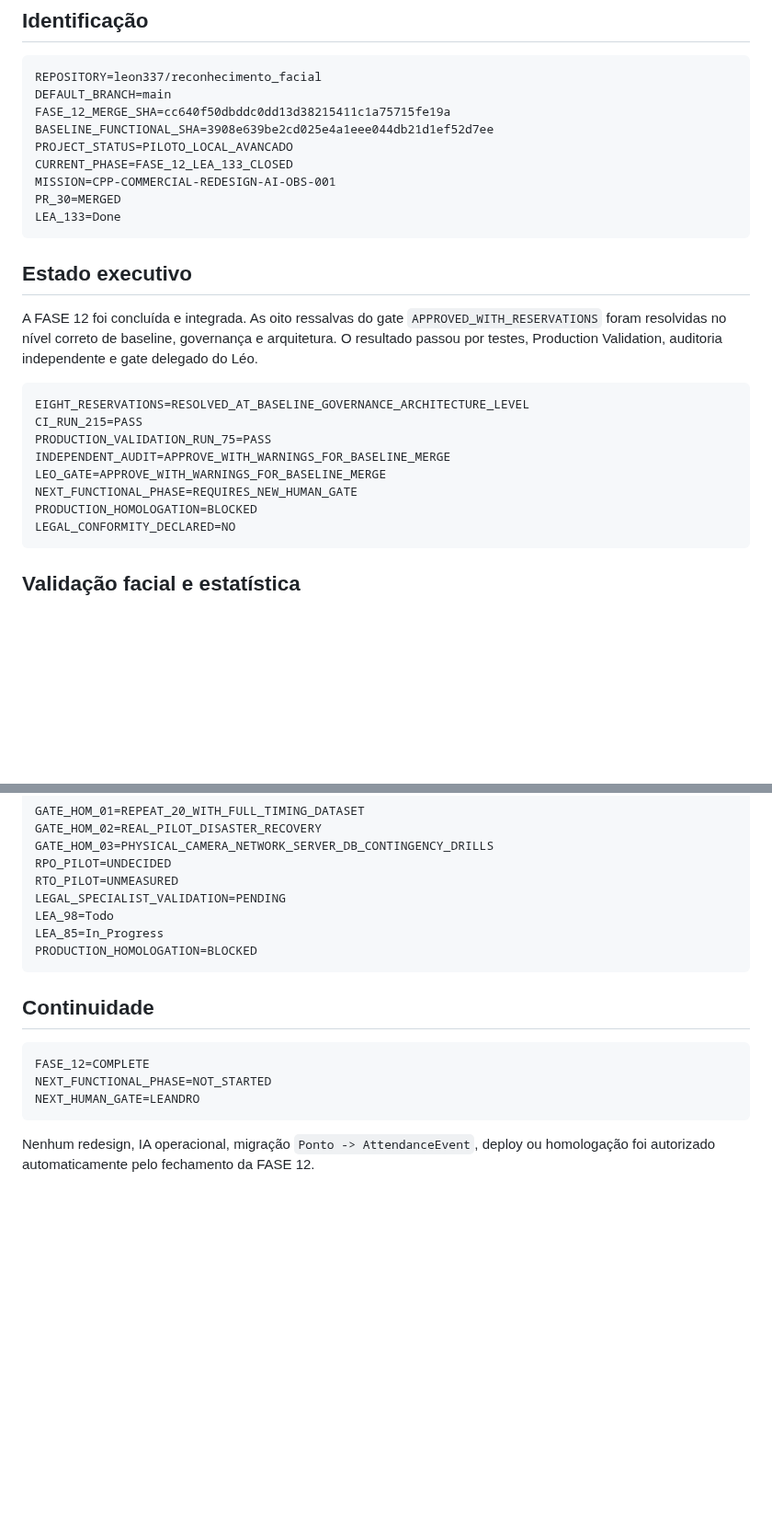
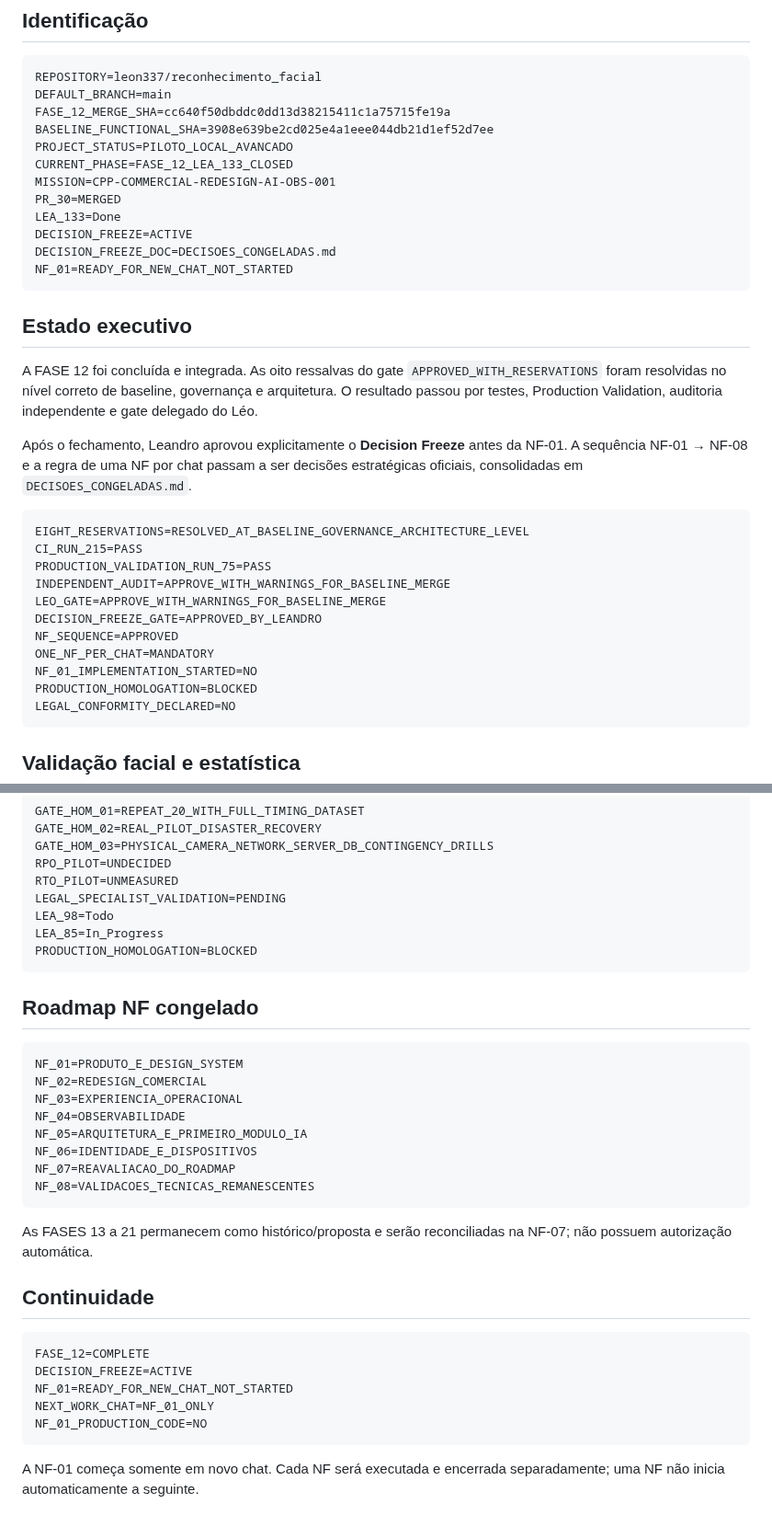
Before and after one commit to leon337/reconhecimento_facial, a Markdown page: PROJECT_STATE.md, 2 parts joined by grey strips. Shown at 92% size. Drawn GitHub-style; blank space fills up the shorter version.

Commit message:
docs(governance): sincronizar estado com decision freeze

````diff
--- a/PROJECT_STATE.md
+++ b/PROJECT_STATE.md
@@ -14,11 +14,16 @@ CURRENT_PHASE=FASE_12_LEA_133_CLOSED
 MISSION=CPP-COMMERCIAL-REDESIGN-AI-OBS-001
 PR_30=MERGED
 LEA_133=Done
+DECISION_FREEZE=ACTIVE
+DECISION_FREEZE_DOC=DECISOES_CONGELADAS.md
+NF_01=READY_FOR_NEW_CHAT_NOT_STARTED
 ```
 
 ## Estado executivo
 
 A FASE 12 foi concluída e integrada. As oito ressalvas do gate `APPROVED_WITH_RESERVATIONS` foram resolvidas no nível correto de baseline, governança e arquitetura. O resultado passou por testes, Production Validation, auditoria independente e gate delegado do Léo.
+
+Após o fechamento, Leandro aprovou explicitamente o **Decision Freeze** antes da NF-01. A sequência NF-01 → NF-08 e a regra de uma NF por chat passam a ser decisões estratégicas oficiais, consolidadas em `DECISOES_CONGELADAS.md`.
 
 ```text
 EIGHT_RESERVATIONS=RESOLVED_AT_BASELINE_GOVERNANCE_ARCHITECTURE_LEVEL
@@ -26,7 +31,10 @@ CI_RUN_215=PASS
 PRODUCTION_VALIDATION_RUN_75=PASS
 INDEPENDENT_AUDIT=APPROVE_WITH_WARNINGS_FOR_BASELINE_MERGE
 LEO_GATE=APPROVE_WITH_WARNINGS_FOR_BASELINE_MERGE
-NEXT_FUNCTIONAL_PHASE=REQUIRES_NEW_HUMAN_GATE
+DECISION_FREEZE_GATE=APPROVED_BY_LEANDRO
+NF_SEQUENCE=APPROVED
+ONE_NF_PER_CHAT=MANDATORY
+NF_01_IMPLEMENTATION_STARTED=NO
 PRODUCTION_HOMOLOGATION=BLOCKED
 LEGAL_CONFORMITY_DECLARED=NO
 ```
@@ -158,12 +166,29 @@ LEA_85=In_Progress
 PRODUCTION_HOMOLOGATION=BLOCKED
 ```
 
+## Roadmap NF congelado
+
+```text
+NF_01=PRODUTO_E_DESIGN_SYSTEM
+NF_02=REDESIGN_COMERCIAL
+NF_03=EXPERIENCIA_OPERACIONAL
+NF_04=OBSERVABILIDADE
+NF_05=ARQUITETURA_E_PRIMEIRO_MODULO_IA
+NF_06=IDENTIDADE_E_DISPOSITIVOS
+NF_07=REAVALIACAO_DO_ROADMAP
+NF_08=VALIDACOES_TECNICAS_REMANESCENTES
+```
+
+As FASES 13 a 21 permanecem como histórico/proposta e serão reconciliadas na NF-07; não possuem autorização automática.
+
 ## Continuidade
 
 ```text
 FASE_12=COMPLETE
-NEXT_FUNCTIONAL_PHASE=NOT_STARTED
-NEXT_HUMAN_GATE=LEANDRO
+DECISION_FREEZE=ACTIVE
+NF_01=READY_FOR_NEW_CHAT_NOT_STARTED
+NEXT_WORK_CHAT=NF_01_ONLY
+NF_01_PRODUCTION_CODE=NO
 ```
 
-Nenhum redesign, IA operacional, migração `Ponto -> AttendanceEvent`, deploy ou homologação foi autorizado automaticamente pelo fechamento da FASE 12.
+A NF-01 começa somente em novo chat. Cada NF será executada e encerrada separadamente; uma NF não inicia automaticamente a seguinte.
````
Also changed, not shown: other parts of PROJECT_STATE.md (+1 -1 lines).
